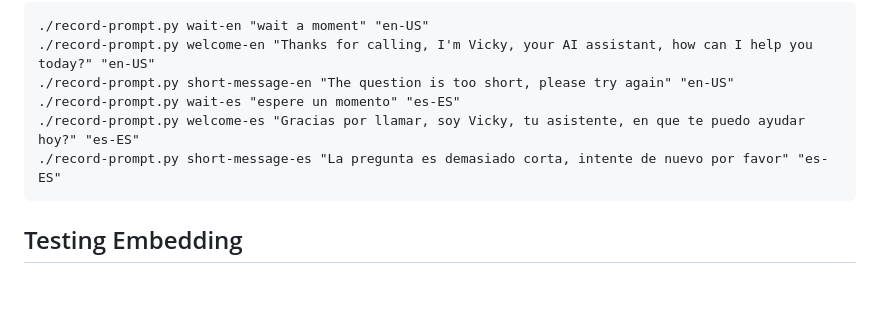
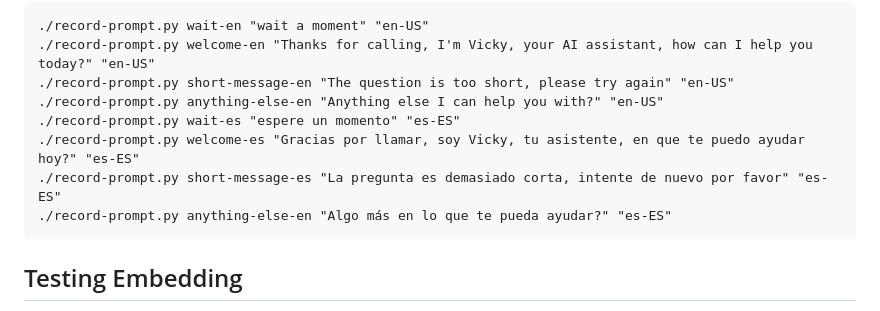
Before and after one commit to VitalPBX/vitalpbx_agent_ai, a Markdown page: README.md, the part around the change. Drawn GitHub-style; blank space fills up the shorter version.

```diff
--- a/README.md
+++ b/README.md
@@ -73,9 +73,11 @@ Below we show an example of how you should use the script to record the prompt.
 ./record-prompt.py wait-en "wait a moment" "en-US"
 ./record-prompt.py welcome-en "Thanks for calling, I'm Vicky, your AI assistant, how can I help you today?" "en-US"
 ./record-prompt.py short-message-en "The question is too short, please try again" "en-US"
+./record-prompt.py anything-else-en "Anything else I can help you with?" "en-US"
 ./record-prompt.py wait-es "espere un momento" "es-ES"
 ./record-prompt.py welcome-es "Gracias por llamar, soy Vicky, tu asistente, en que te puedo ayudar hoy?" "es-ES"
 ./record-prompt.py short-message-es "La pregunta es demasiado corta, intente de nuevo por favor" "es-ES"
+./record-prompt.py anything-else-en "Algo más en lo que te pueda ayudar?" "es-ES"
 </pre>
 
 ## Testing Embedding
```
